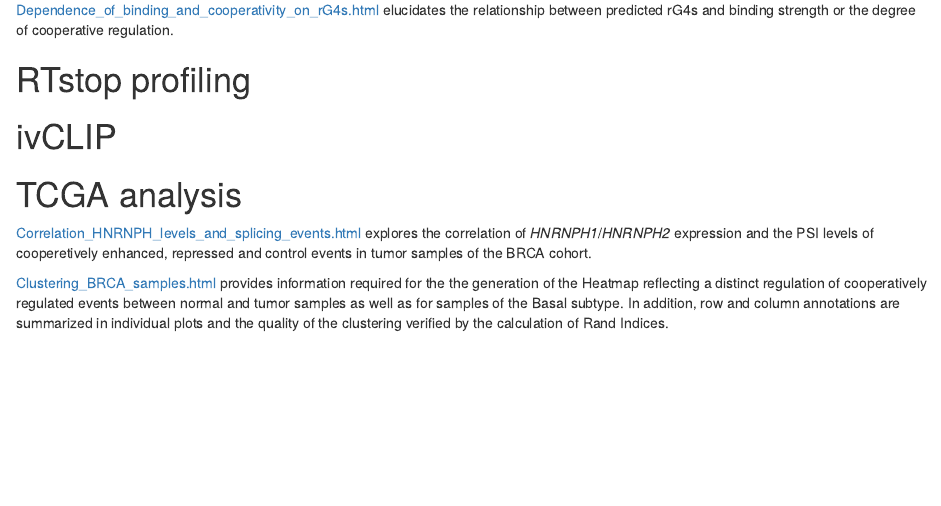
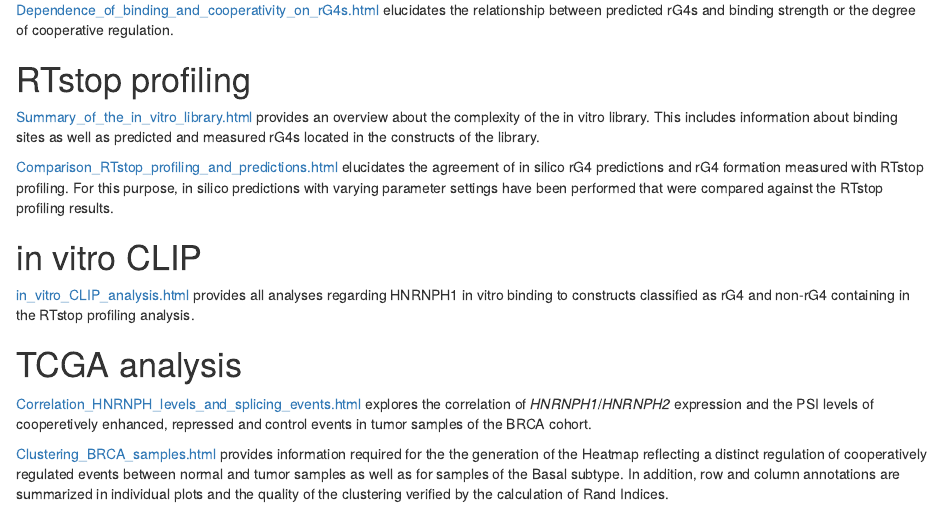
Before and after one commit to ZarnackGroup/Tretow_et_al_2023, an R Markdown document (docs/index.Rmd): the page in a window 1100 px wide, from 820 px down. Rendered offline with R 4.5, knitr and Pandoc, with nearby package versions; drawn as R Markdown's standard HTML page in place of the format the file asks for.

Commit message:
Updated the GH page with new reports

```diff
--- a/docs/index.Rmd
+++ b/docs/index.Rmd
@@ -68,7 +68,22 @@ the degree of cooperative regulation.
 
 # RTstop profiling
 
-# ivCLIP
+[Summary_of_the_in_vitro_library.html](Summary_of_the_in_vitro_library.html)
+provides an overview about the complexity of the in vitro library. This includes
+information about binding sites as well as predicted and measured rG4s located
+in the constructs of the library.
+
+[Comparison_RTstop_profiling_and_predictions.html](Comparison_RTstop_profiling_and_predictions.html)
+elucidates the agreement of in silico rG4 predictions and rG4 formation measured
+with RTstop profiling. For this purpose, in silico predictions with varying
+parameter settings have been performed that were compared against the RTstop
+profiling results.
+
+# in vitro CLIP
+
+[in_vitro_CLIP_analysis.html](in_vitro_CLIP_analysis.html)
+provides all analyses regarding HNRNPH1 in vitro binding to constructs classified
+as rG4 and non-rG4 containing in the RTstop profiling analysis.
 
 # TCGA analysis
 
```
Also changed, not shown: 9 other files.
